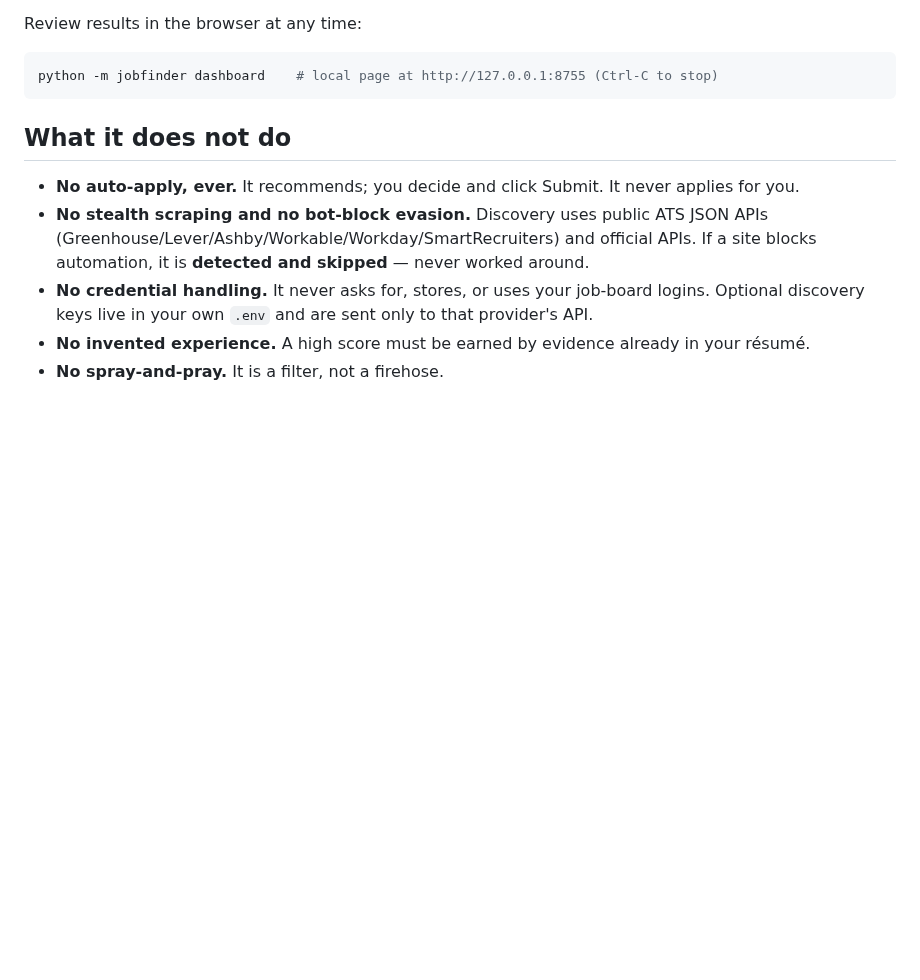
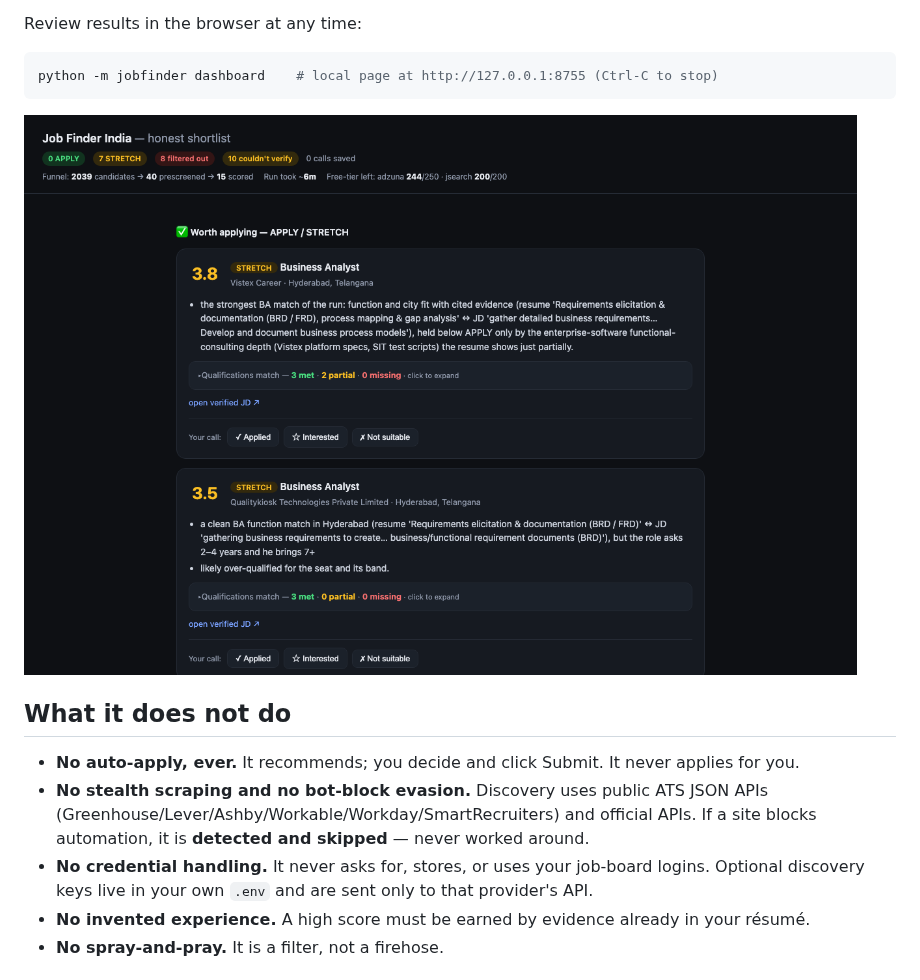
Before and after one commit to harshgarg95/job-finder-india, a Markdown page: README.md, the part around one of its changes. GitHub-like rendering; pictures changed too: docs/dashboard.png (added); blank space fills up the shorter version.

````diff
--- a/README.md
+++ b/README.md
@@ -48,6 +50,8 @@ Review results in the browser at any time:
 ```bash
 python -m jobfinder dashboard    # local page at http://127.0.0.1:8755 (Ctrl-C to stop)
 ```
+
+![The results dashboard: honest verdict pills (0 APPLY is a real answer), citation-backed reasons per job, and one-click Applied / Interested / Not-suitable feedback](docs/dashboard.png)
 
 ## What it does **not** do
 
````
Also changed, not shown: other parts of README.md (+2 -0 lines), 1 other file.
